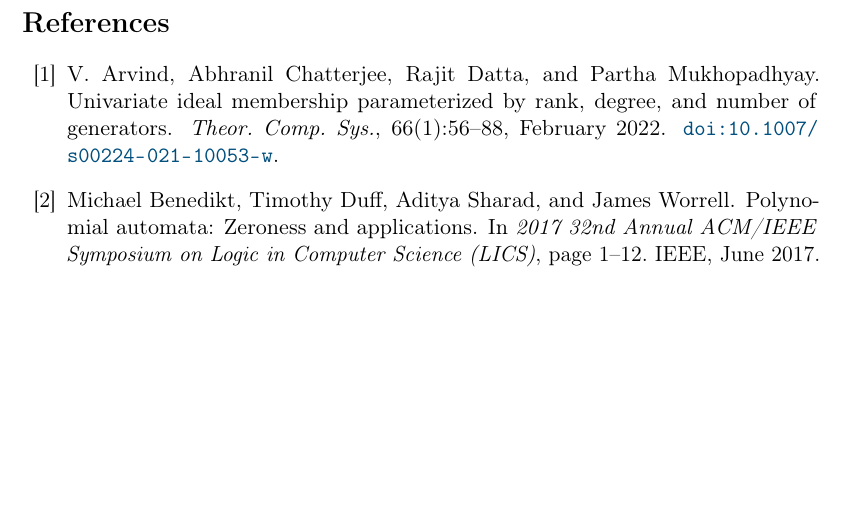
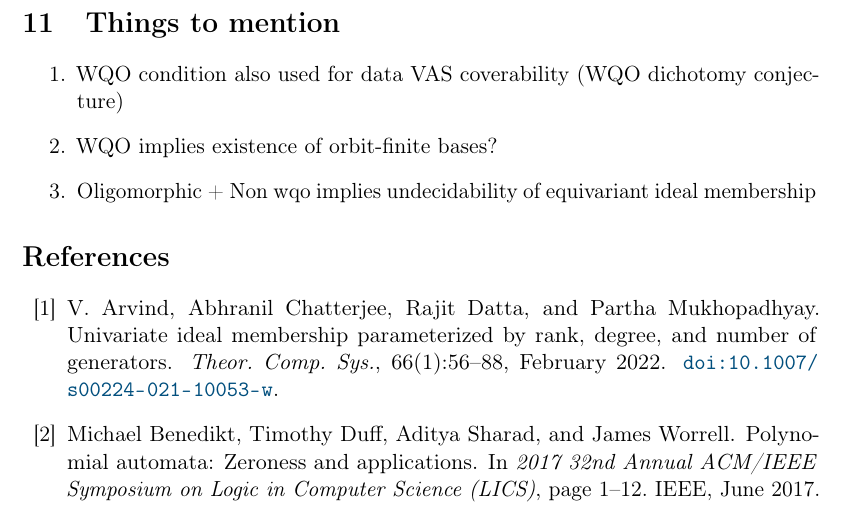
Before and after one commit to AliaumeL/AtomicHilbert, a LaTeX paper (atomic.tex, which reads src/conclusion.tex): part of page 16 of 18, cut at the place of the change, the shorter picture padded with empty space. Compiled offline with pdfLaTeX; a LaTeX package or settings file that is missing is left out.

Commit message:
Added a section for listing things that should be mentioned inside the papers

```diff
--- a/src/conclusion.tex
+++ b/src/conclusion.tex
@@ -7,3 +7,11 @@
     \item Undecidability in a more general setting?
     \item Applications.
 \end{itemize}
+
+\section{Things to mention}
+%
+\begin{enumerate}
+\item WQO condition also used for data VAS coverability (WQO dichotomy conjecture)
+\item WQO implies existence of orbit-finite bases?
+\item Oligomorphic + Non wqo implies undecidability of equivariant ideal membership
+\end{enumerate}
```
